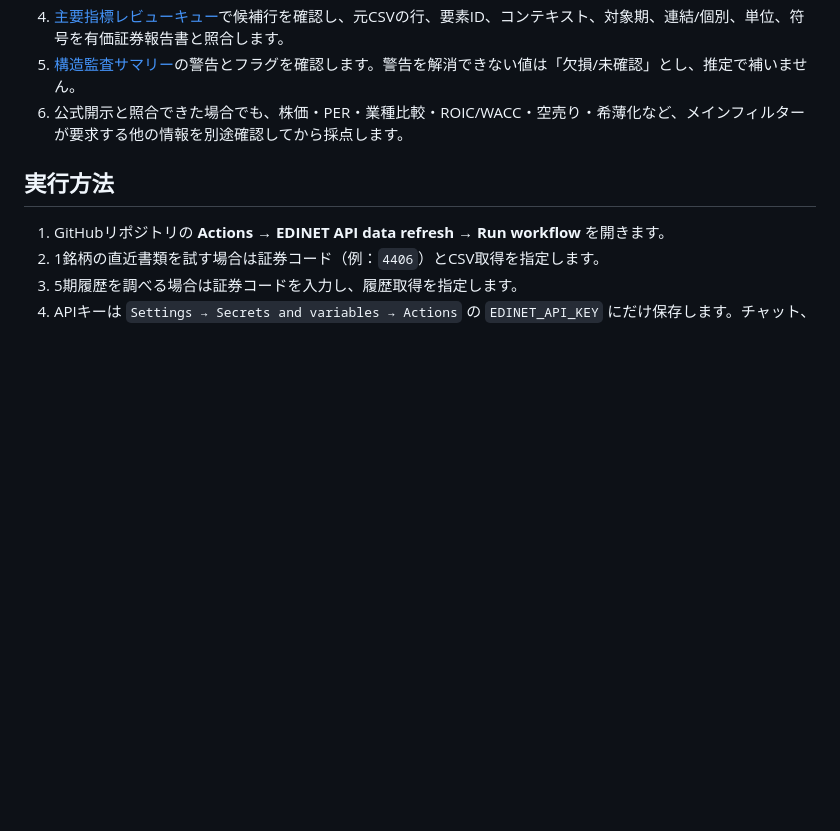
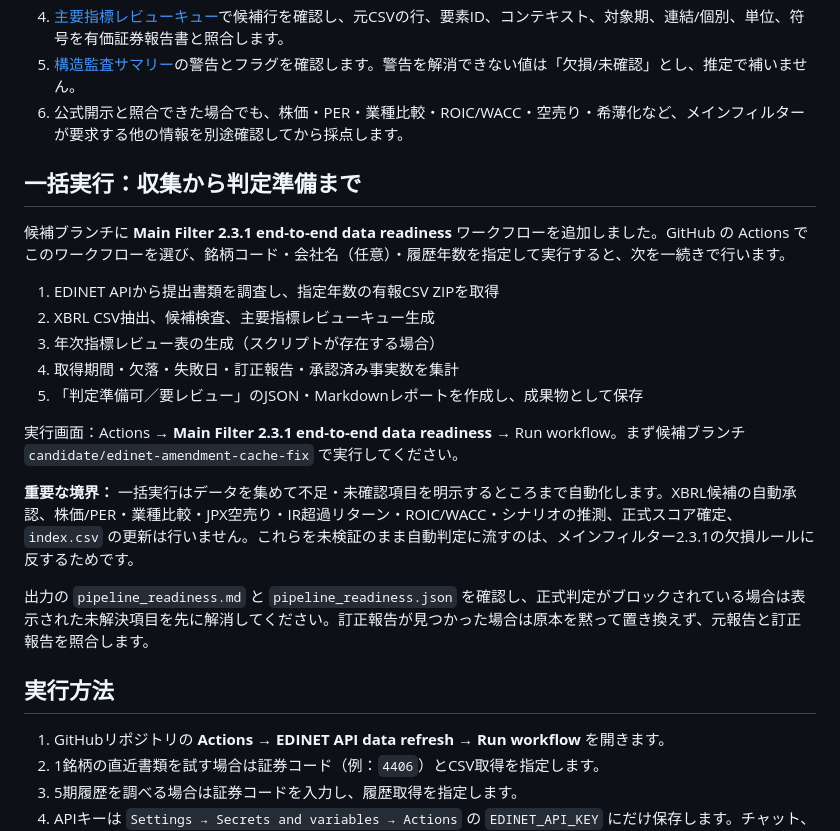
Before and after one commit to shinbaba777-prog/main-filter-results, a Markdown page: EDINET_REVIEW_GUIDE.md, the part around the change. Rendered like a GitHub page; blank space fills up the shorter version.

Commit message:
Document one-click end-to-end collection and readiness workflow

```diff
--- a/EDINET_REVIEW_GUIDE.md
+++ b/EDINET_REVIEW_GUIDE.md
@@ -26,6 +26,22 @@ GitHub Actions の **EDINET API data refresh** が、EDINET API v2から提出
 5. [構造監査サマリー](https://github.com/shinbaba777-prog/main-filter-results/blob/main/data/edinet/extracted/financial_metric_audit_summary.json)の警告とフラグを確認します。警告を解消できない値は「欠損/未確認」とし、推定で補いません。
 6. 公式開示と照合できた場合でも、株価・PER・業種比較・ROIC/WACC・空売り・希薄化など、メインフィルターが要求する他の情報を別途確認してから採点します。
 
+## 一括実行：収集から判定準備まで
+
+候補ブランチに **Main Filter 2.3.1 end-to-end data readiness** ワークフローを追加しました。GitHub の Actions でこのワークフローを選び、銘柄コード・会社名（任意）・履歴年数を指定して実行すると、次を一続きで行います。
+
+1. EDINET APIから提出書類を調査し、指定年数の有報CSV ZIPを取得
+2. XBRL CSV抽出、候補検査、主要指標レビューキュー生成
+3. 年次指標レビュー表の生成（スクリプトが存在する場合）
+4. 取得期間・欠落・失敗日・訂正報告・承認済み事実数を集計
+5. 「判定準備可／要レビュー」のJSON・Markdownレポートを作成し、成果物として保存
+
+実行画面：Actions → **Main Filter 2.3.1 end-to-end data readiness** → Run workflow。まず候補ブランチ `candidate/edinet-amendment-cache-fix` で実行してください。
+
+**重要な境界：** 一括実行はデータを集めて不足・未確認項目を明示するところまで自動化します。XBRL候補の自動承認、株価/PER・業種比較・JPX空売り・IR超過リターン・ROIC/WACC・シナリオの推測、正式スコア確定、`index.csv` の更新は行いません。これらを未検証のまま自動判定に流すのは、メインフィルター2.3.1の欠損ルールに反するためです。
+
+出力の `pipeline_readiness.md` と `pipeline_readiness.json` を確認し、正式判定がブロックされている場合は表示された未解決項目を先に解消してください。訂正報告が見つかった場合は原本を黙って置き換えず、元報告と訂正報告を照合します。
+
 ## 実行方法
 
 1. GitHubリポジトリの **Actions → EDINET API data refresh → Run workflow** を開きます。
```
